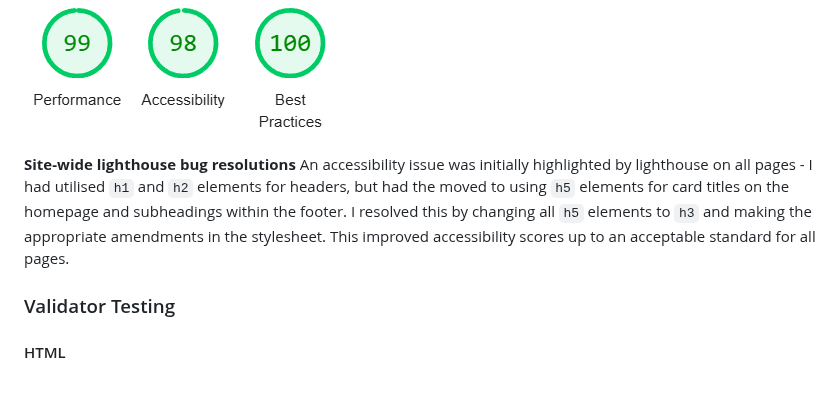
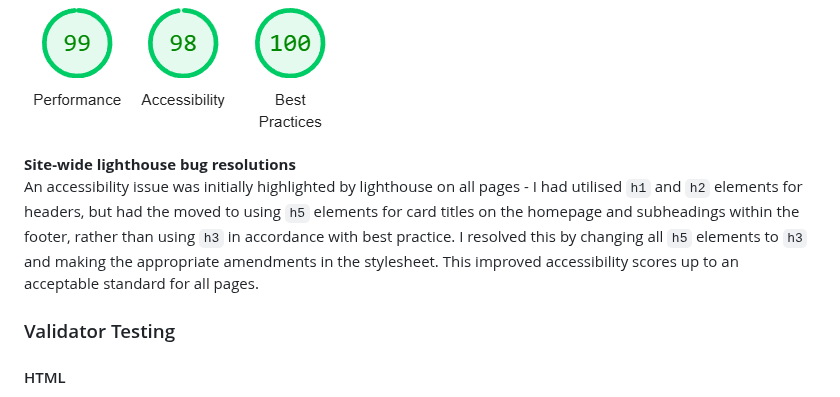
Before and after one commit to DTT2411/CI-Portfolio-Project-1, a Markdown page: README.md, the part around the change. GitHub-like rendering.

Commit message:
Minor amend to description of site-wide lighthouse bug resolution in testing section of readme.md

```diff
--- a/README.md
+++ b/README.md
@@ -293,8 +293,8 @@ Form success page <br>
 Testimonials page <br>
 ![Testimonials page lighthouse test screenshot](assets/screenshots/screenshot-testimonials-lighthouse-test.png)
 
-**Site-wide lighthouse bug resolutions**
-An accessibility issue was initially highlighted by lighthouse on all pages - I had utilised `h1` and `h2` elements for headers, but had the moved to using `h5` elements for card titles on the homepage and subheadings within the footer. I resolved this by changing all `h5` elements to `h3` and making the appropriate amendments in the stylesheet. This improved accessibility scores up to an acceptable standard for all pages.
+**Site-wide lighthouse bug resolutions** <br>
+An accessibility issue was initially highlighted by lighthouse on all pages - I had utilised `h1` and `h2` elements for headers, but had the moved to using `h5` elements for card titles on the homepage and subheadings within the footer, rather than using `h3` in accordance with best practice. I resolved this by changing all `h5` elements to `h3` and making the appropriate amendments in the stylesheet. This improved accessibility scores up to an acceptable standard for all pages.
 
 ### Validator Testing
 
```
